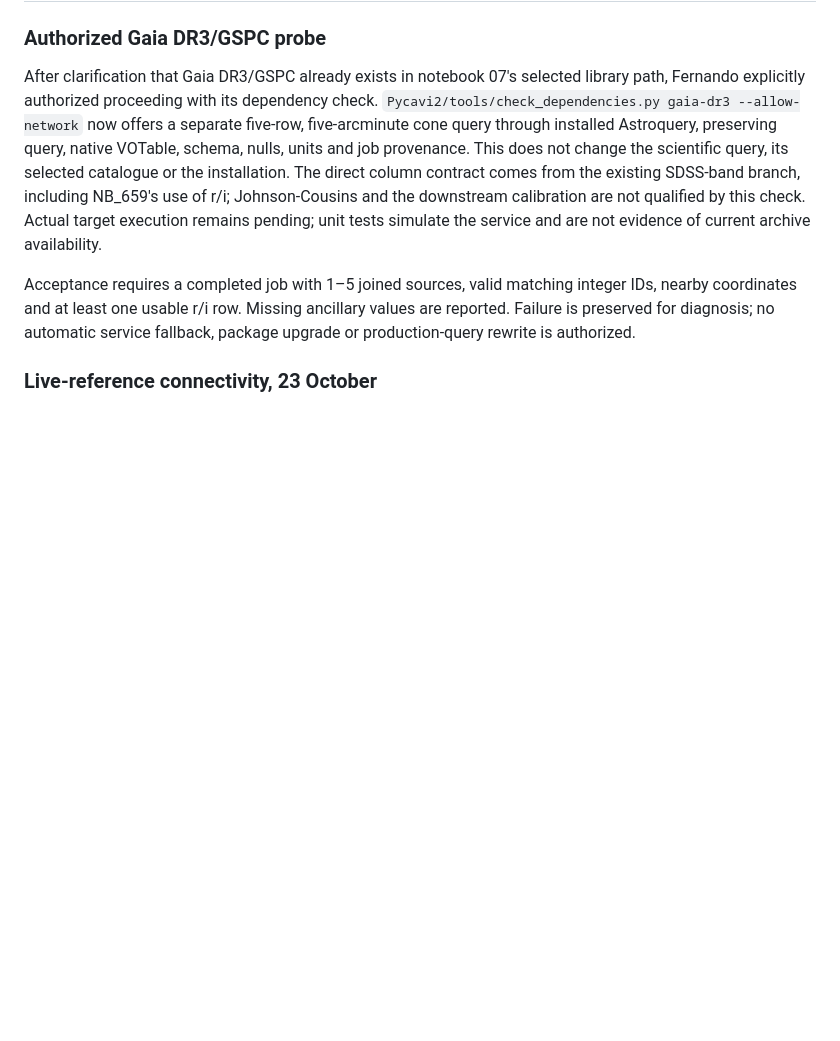
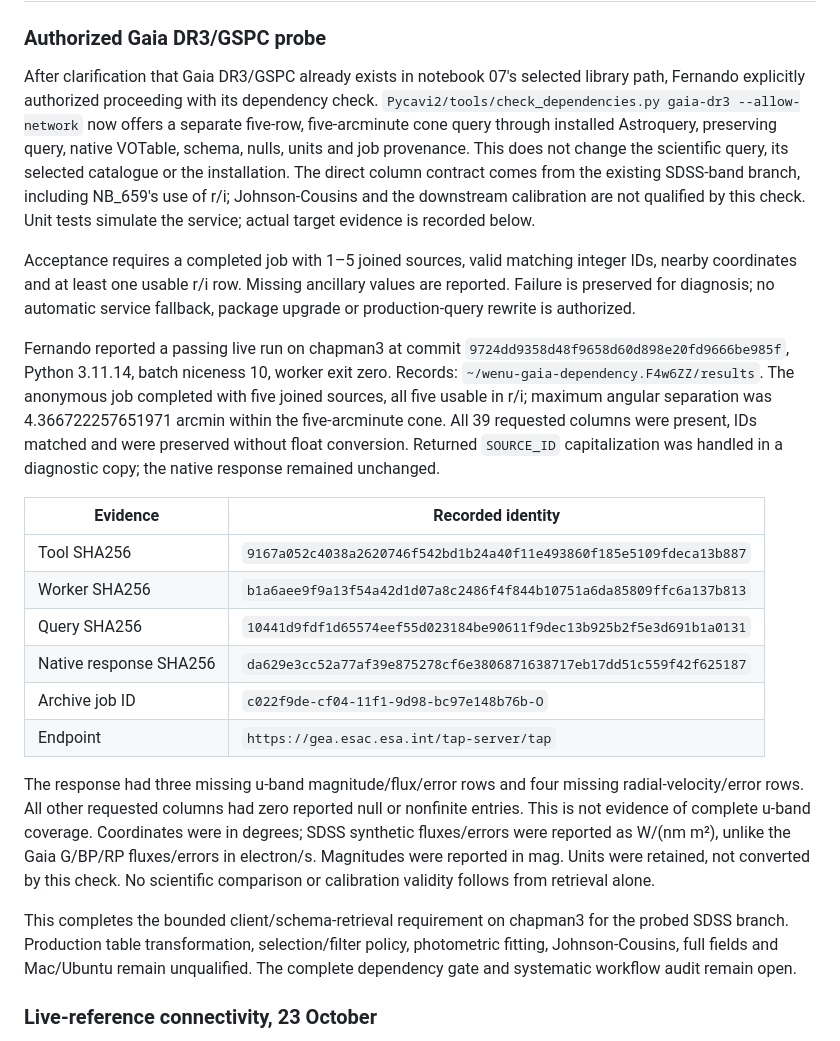
Before and after one commit to fselman/wenu-imaging, a Markdown page: docs/developer/chapman3-dependencies-2026-10-23.md, the part around the change. Drawn GitHub-style; blank space fills up the shorter version.

```diff
--- a/docs/developer/chapman3-dependencies-2026-10-23.md
+++ b/docs/developer/chapman3-dependencies-2026-10-23.md
@@ -270,13 +270,44 @@ preserving query, native VOTable, schema, nulls, units and job provenance. This
 does not change the scientific query, its selected catalogue or the installation.
 The direct column contract comes from the existing SDSS-band branch, including
 NB_659's use of r/i; Johnson-Cousins and the downstream calibration are not
-qualified by this check. Actual target execution remains pending; unit tests
-simulate the service and are not evidence of current archive availability.
+qualified by this check. Unit tests simulate the service; actual target evidence
+is recorded below.
 
 Acceptance requires a completed job with 1–5 joined sources, valid matching
 integer IDs, nearby coordinates and at least one usable r/i row. Missing ancillary
 values are reported. Failure is preserved for diagnosis; no automatic service
 fallback, package upgrade or production-query rewrite is authorized.
+
+Fernando reported a passing live run on chapman3 at commit
+`9724dd9358d48f9658d60d898e20fd9666be985f`, Python 3.11.14, batch niceness 10,
+worker exit zero. Records: `~/wenu-gaia-dependency.F4w6ZZ/results`.
+The anonymous job completed with five joined sources, all five usable in r/i;
+maximum angular separation was 4.366722257651971 arcmin within the five-arcminute
+cone. All 39 requested columns were present, IDs matched and were preserved
+without float conversion. Returned `SOURCE_ID` capitalization was handled in a
+diagnostic copy; the native response remained unchanged.
+
+| Evidence | Recorded identity |
+|---|---|
+| Tool SHA256 | `9167a052c4038a2620746f542bd1b24a40f11e493860f185e5109fdeca13b887` |
+| Worker SHA256 | `b1a6aee9f9a13f54a42d1d07a8c2486f4f844b10751a6da85809ffc6a137b813` |
+| Query SHA256 | `10441d9fdf1d65574eef55d023184be90611f9dec13b925b2f5e3d691b1a0131` |
+| Native response SHA256 | `da629e3cc52a77af39e875278cf6e3806871638717eb17dd51c559f42f625187` |
+| Archive job ID | `c022f9de-cf04-11f1-9d98-bc97e148b76b-O` |
+| Endpoint | `https://gea.esac.esa.int/tap-server/tap` |
+
+The response had three missing u-band magnitude/flux/error rows and four missing
+radial-velocity/error rows. All other requested columns had zero reported null
+or nonfinite entries. This is not evidence of complete u-band coverage. Coordinates
+were in degrees; SDSS synthetic fluxes/errors were reported as W/(nm m²), unlike
+the Gaia G/BP/RP fluxes/errors in electron/s. Magnitudes were reported in mag.
+Units were retained, not converted by this check. No scientific comparison or
+calibration validity follows from retrieval alone.
+
+This completes the bounded client/schema-retrieval requirement on chapman3 for
+the probed SDSS branch. Production table transformation, selection/filter policy,
+photometric fitting, Johnson-Cousins, full fields and Mac/Ubuntu remain unqualified.
+The complete dependency gate and systematic workflow audit remain open.
 
 ### Live-reference connectivity, 23 October
 
```
Also changed, not shown: Pycavi2/tools/README.md (+6 -2 lines), docs/developer/roadmap.md (+8 -0 lines).
